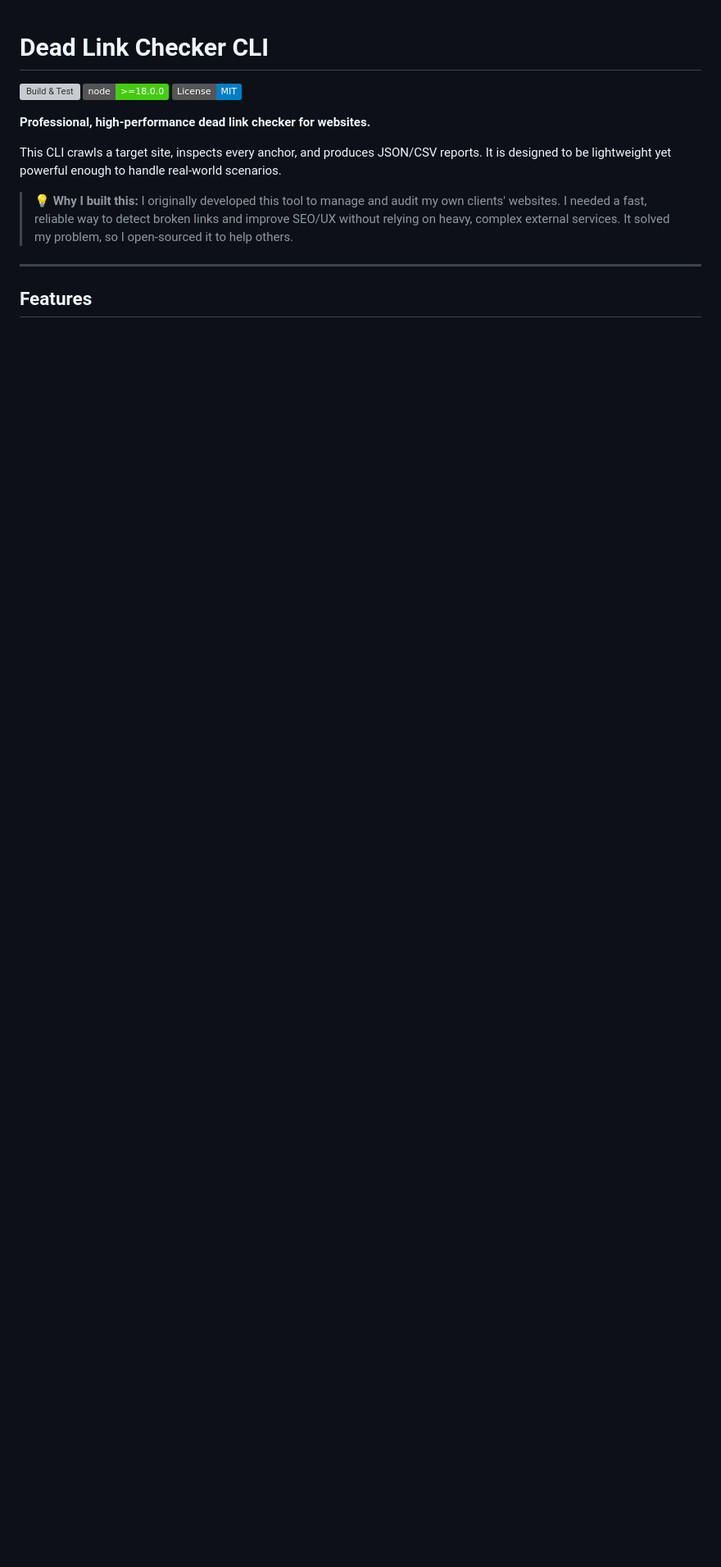
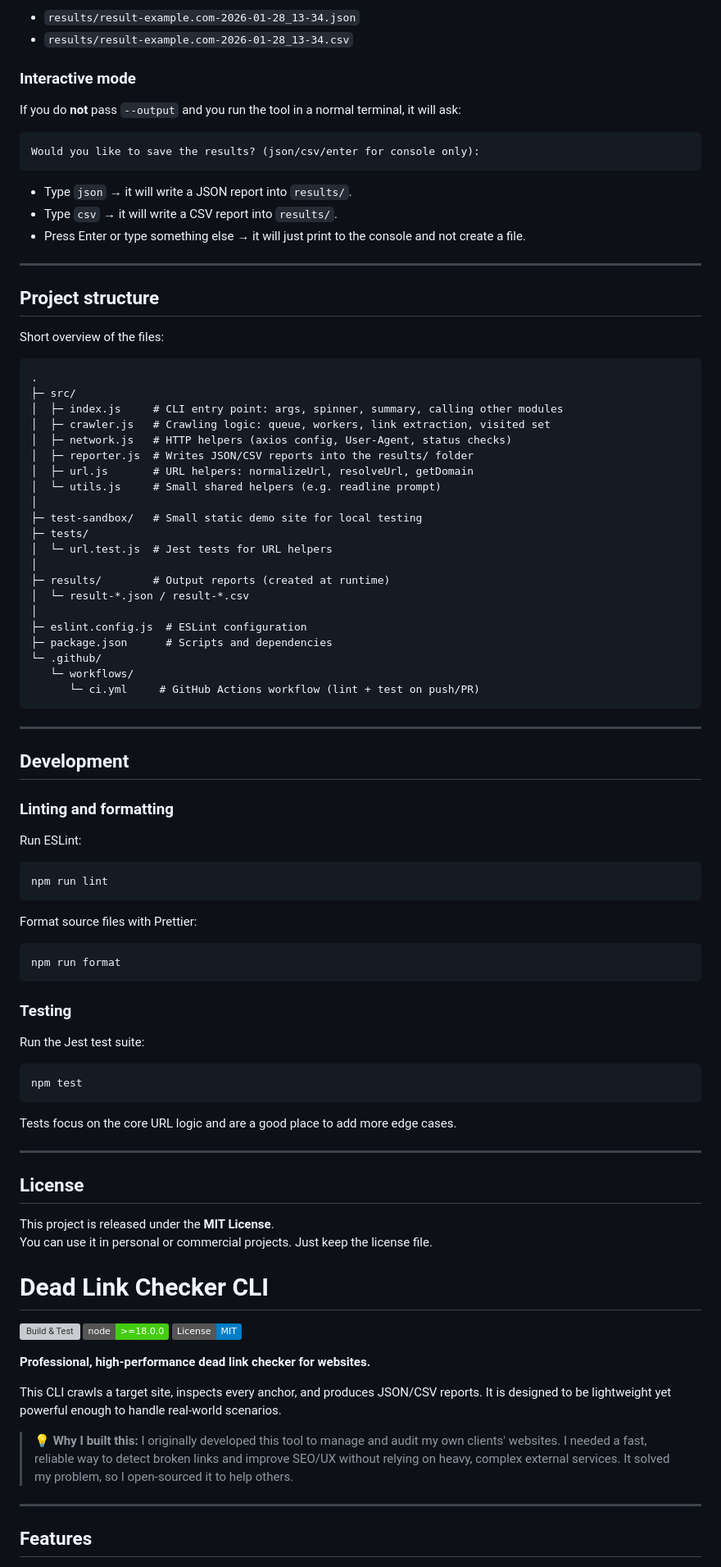
Before and after one commit to mehmeterenyasar/dead-link-checker, a Markdown page: README.md, the part around one of its changes. Shown at 82% size. Drawn GitHub-style; badges without logos; blank space fills up the shorter version; grey boxes are pictures that could not be loaded.

````diff
--- a/README.md
+++ b/README.md
@@ -1,3 +96,83 @@
+- `results/result-example.com-2026-01-28_13-34.json`
+- `results/result-example.com-2026-01-28_13-34.csv`
+
+### Interactive mode
+
+If you do **not** pass `--output` and you run the tool in a normal terminal, it will ask:
+
+```text
+Would you like to save the results? (json/csv/enter for console only):
+```
+
+- Type `json` → it will write a JSON report into `results/`.
+- Type `csv` → it will write a CSV report into `results/`.
+- Press Enter or type something else → it will just print to the console and not create a file.
+
+---
+
+## Project structure
+
+Short overview of the files:
+
+```text
+.
+├─ src/
+│  ├─ index.js     # CLI entry point: args, spinner, summary, calling other modules
+│  ├─ crawler.js   # Crawling logic: queue, workers, link extraction, visited set
+│  ├─ network.js   # HTTP helpers (axios config, User-Agent, status checks)
+│  ├─ reporter.js  # Writes JSON/CSV reports into the results/ folder
+│  ├─ url.js       # URL helpers: normalizeUrl, resolveUrl, getDomain
+│  └─ utils.js     # Small shared helpers (e.g. readline prompt)
+│
+├─ test-sandbox/   # Small static demo site for local testing
+├─ tests/
+│  └─ url.test.js  # Jest tests for URL helpers
+│
+├─ results/        # Output reports (created at runtime)
+│  └─ result-*.json / result-*.csv
+│
+├─ eslint.config.js  # ESLint configuration
+├─ package.json      # Scripts and dependencies
+└─ .github/
+   └─ workflows/
+      └─ ci.yml     # GitHub Actions workflow (lint + test on push/PR)
+```
+
+---
+
+## Development
+
+### Linting and formatting
+
+Run ESLint:
+
+```bash
+npm run lint
+```
+
+Format source files with Prettier:
+
+```bash
+npm run format
+```
+
+### Testing
+
+Run the Jest test suite:
+
+```bash
+npm test
+```
+
+Tests focus on the core URL logic and are a good place to add more edge cases.
+
+---
+
+## License
+
+This project is released under the **MIT License**.
+You can use it in personal or commercial projects. Just keep the license file.
+
 # Dead Link Checker CLI
 
 ![Build & Test](https://github.com/mehmeterenyasar/dead-link-checker/actions/workflows/ci.yml/badge.svg)
````
Also changed, not shown: other parts of README.md (+95 -0 lines).
